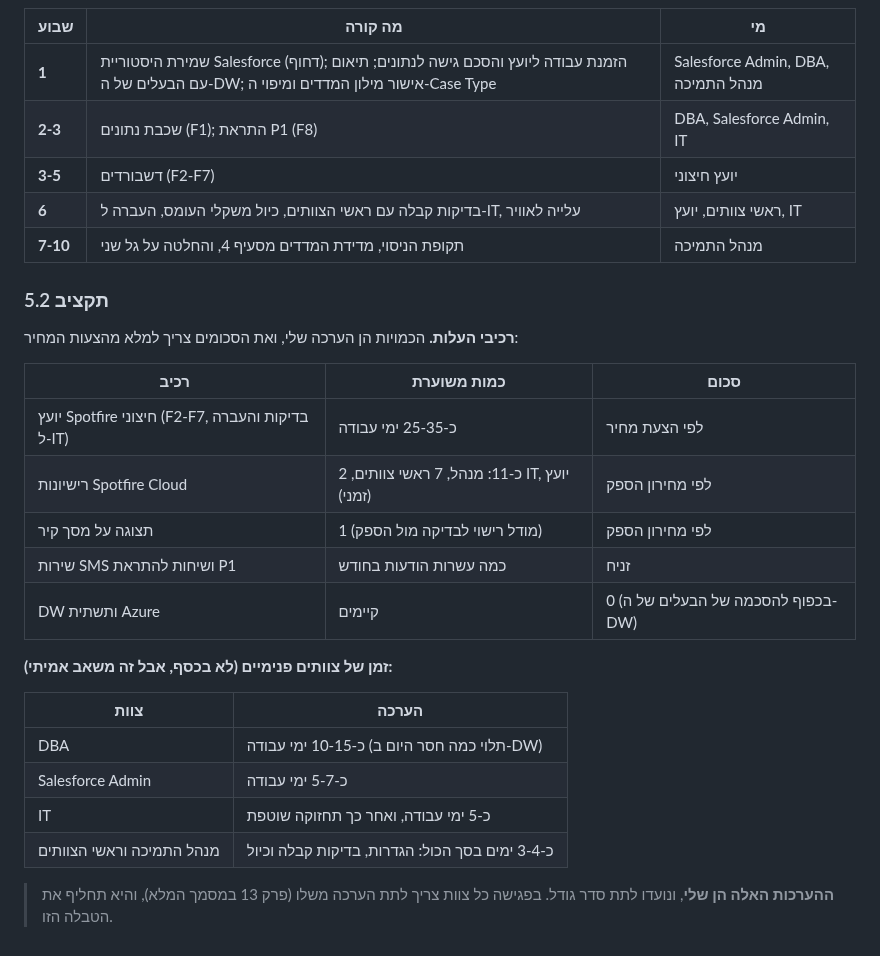
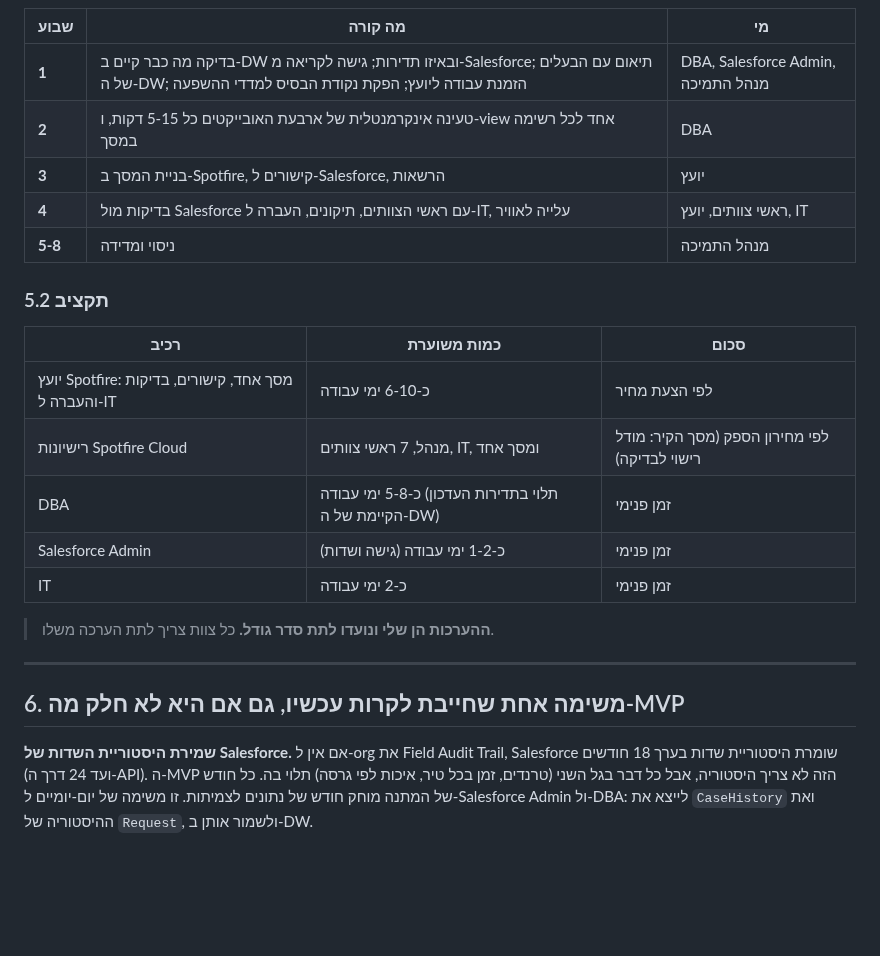
Before and after one commit to idanss0/Support-System, a Markdown page: docs/MVP-Short.md, the part around one of its changes. GitHub-like rendering; blank space fills up the shorter version.

```diff
--- a/docs/MVP-Short.md
+++ b/docs/MVP-Short.md
@@ -89,34 +99,28 @@
 
 | שבוע | מה קורה | מי |
 |---|---|---|
-| **1** | שמירת היסטוריית Salesforce (דחוף); הזמנת עבודה ליועץ והסכם גישה לנתונים; תיאום עם הבעלים של ה-DW; אישור מילון המדדים ומיפוי ה-Case Type | Salesforce Admin, DBA, מנהל התמיכה |
-| **2-3** | שכבת נתונים (F1); התראת P1 (F8) | DBA, Salesforce Admin, IT |
-| **3-5** | דשבורדים (F2-F7) | יועץ חיצוני |
-| **6** | בדיקות קבלה עם ראשי הצוותים, כיול משקלי העומס, העברה ל-IT, עלייה לאוויר | ראשי צוותים, יועץ, IT |
-| **7-10** | תקופת הניסוי, מדידת המדדים מסעיף 4, והחלטה על גל שני | מנהל התמיכה |
+| **1** | בדיקה מה כבר קיים ב-DW ובאיזו תדירות; גישה לקריאה מ-Salesforce; תיאום עם הבעלים של ה-DW; הזמנת עבודה ליועץ; הפקת נקודת הבסיס למדדי ההשפעה | DBA, Salesforce Admin, מנהל התמיכה |
+| **2** | טעינה אינקרמנטלית של ארבעת האובייקטים כל 5-15 דקות, ו-view אחד לכל רשימה במסך | DBA |
+| **3** | בניית המסך ב-Spotfire, קישורים ל-Salesforce, הרשאות | יועץ |
+| **4** | בדיקות מול Salesforce עם ראשי הצוותים, תיקונים, העברה ל-IT, עלייה לאוויר | ראשי צוותים, יועץ, IT |
+| **5-8** | ניסוי ומדידה | מנהל התמיכה |
 
 ### 5.2 תקציב
 
-**רכיבי העלות.** הכמויות הן הערכה שלי, ואת הסכומים צריך למלא מהצעות המחיר:
-
 | רכיב | כמות משוערת | סכום |
 |---|---|---|
-| יועץ Spotfire חיצוני (F2-F7, בדיקות והעברה ל-IT) | כ-25-35 ימי עבודה | לפי הצעת מחיר |
-| רישיונות Spotfire Cloud | כ-11: מנהל, 7 ראשי צוותים, 2 IT, יועץ (זמני) | לפי מחירון הספק |
-| תצוגה על מסך קיר | 1 (מודל רישוי לבדיקה מול הספק) | לפי מחירון הספק |
-| שירות SMS ושיחות להתראת P1 | כמה עשרות הודעות בחודש | זניח |
-| DW ותשתית Azure | קיימים | 0 (בכפוף להסכמה של הבעלים של ה-DW) |
+| יועץ Spotfire: מסך אחד, קישורים, בדיקות והעברה ל-IT | כ-6-10 ימי עבודה | לפי הצעת מחיר |
+| רישיונות Spotfire Cloud | מנהל, 7 ראשי צוותים, IT, ומסך אחד | לפי מחירון הספק (מסך הקיר: מודל רישוי לבדיקה) |
+| DBA | כ-5-8 ימי עבודה (תלוי בתדירות העדכון הקיימת של ה-DW) | זמן פנימי |
+| Salesforce Admin | כ-1-2 ימי עבודה (גישה ושדות) | זמן פנימי |
+| IT | כ-2 ימי עבודה | זמן פנימי |
 
-**זמן של צוותים פנימיים (לא בכסף, אבל זה משאב אמיתי):**
+> **ההערכות הן שלי ונועדו לתת סדר גודל.** כל צוות צריך לתת הערכה משלו.
 
-| צוות | הערכה |
-|---|---|
-| DBA | כ-10-15 ימי עבודה (תלוי כמה חסר היום ב-DW) |
-| Salesforce Admin | כ-5-7 ימי עבודה |
-| IT | כ-5 ימי עבודה, ואחר כך תחזוקה שוטפת |
-| מנהל התמיכה וראשי הצוותים | כ-3-4 ימים בסך הכול: הגדרות, בדיקות קבלה וכיול |
+---
 
-> **ההערכות האלה הן שלי**, ונועדו לתת סדר גודל. בפגישה כל צוות צריך לתת הערכה משלו (פרק 13 במסמך המלא), והיא תחליף את הטבלה הזו.
+## 6. משימה אחת שחייבת לקרות עכשיו, גם אם היא לא חלק מה-MVP
 
+**שמירת היסטוריית השדות של Salesforce.** אם אין ל-org את Field Audit Trail, Salesforce שומרת היסטוריית שדות בערך 18 חודשים (ועד 24 דרך ה-API). ה-MVP הזה לא צריך היסטוריה, אבל כל דבר בגל השני (טרנדים, זמן בכל טיר, איכות לפי גרסה) תלוי בה. כל חודש של המתנה מוחק חודש של נתונים לצמיתות. זו משימה של יום-יומיים ל-Salesforce Admin ול-DBA: לייצא את `CaseHistory` ואת ההיסטוריה של `Request`, ולשמור אותן ב-DW.
 
 </div>
```
Also changed, not shown: other parts of docs/MVP-Short.md (+54 -44 lines), docs/dashboards/img/live-mvp.png (added), 2 other files.
